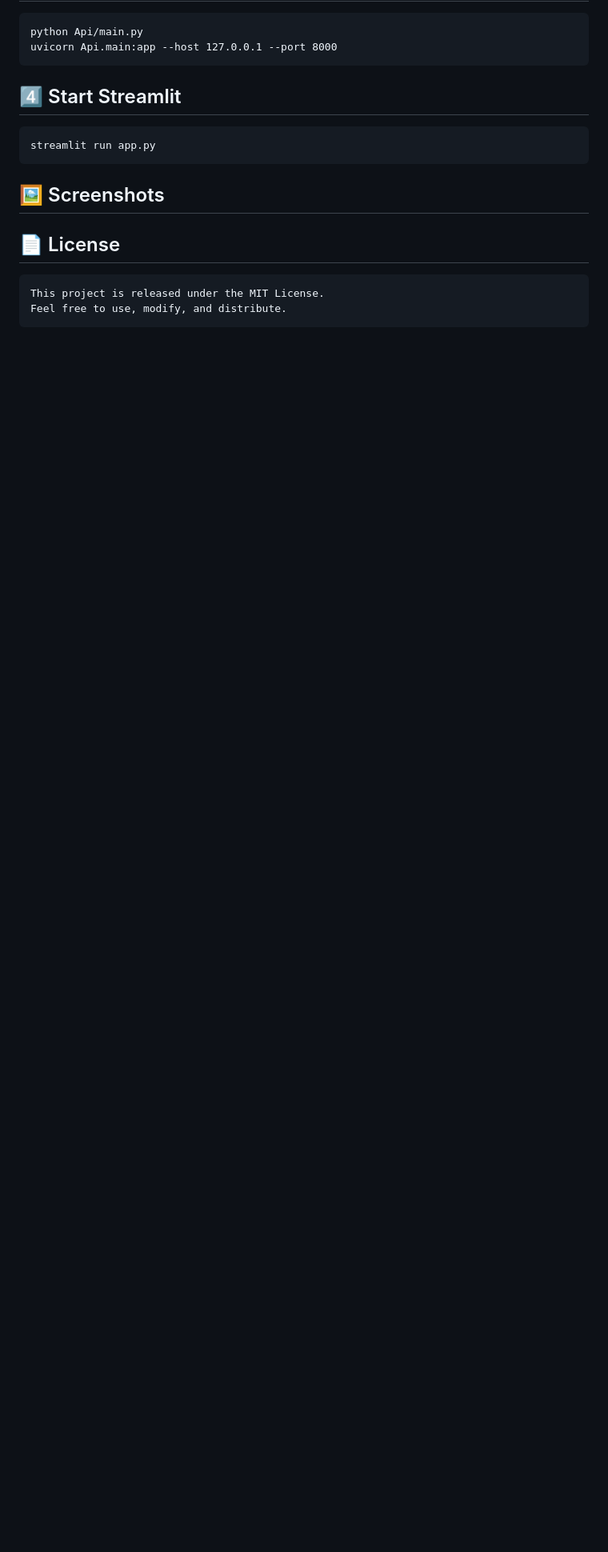
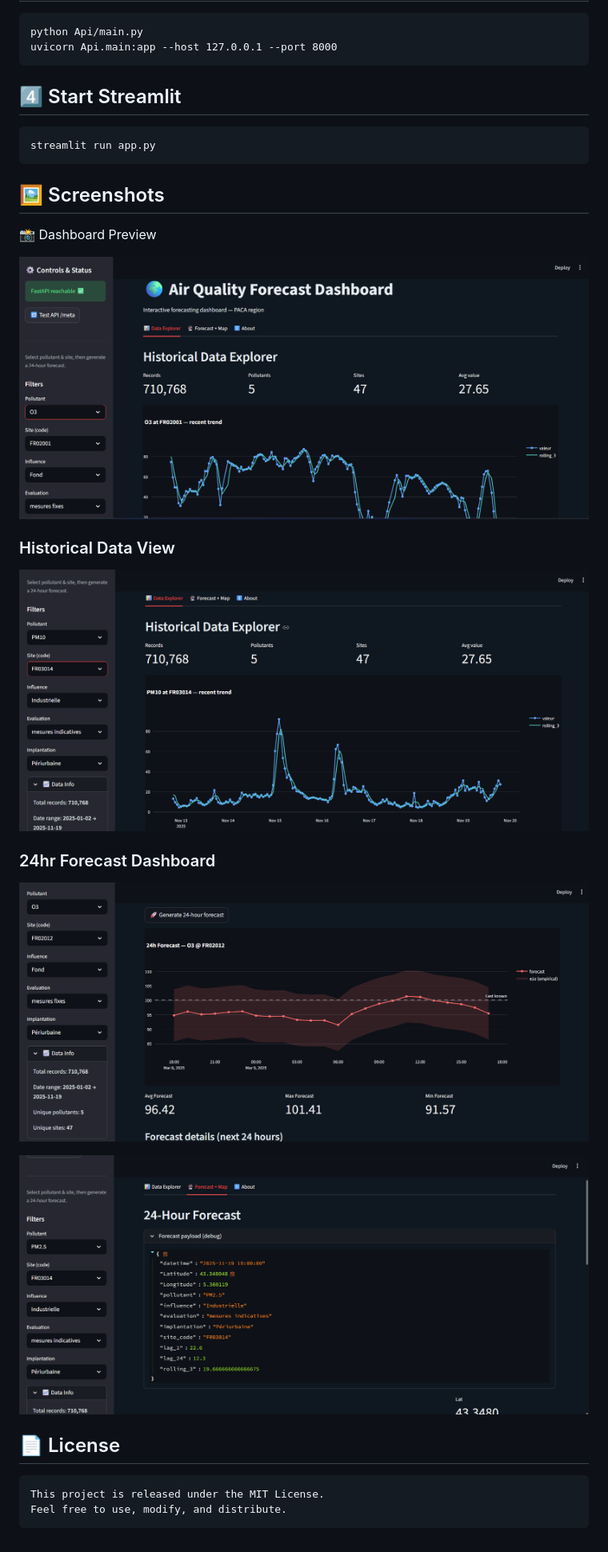
Before and after one commit to JayaSaiKishore7/AirQuality_AnalysisFR, a Markdown page: README.md, the part around the change. Shown: that part at 80% size. Rendered like a GitHub page; blank space fills up the shorter version.

````diff
--- a/README.md
+++ b/README.md
@@ -224,6 +224,20 @@ uvicorn Api.main:app --host 127.0.0.1 --port 8000
 streamlit run app.py
 ```
 ## 🖼️ Screenshots
+
+📸 Dashboard Preview
+
+![History Plot](images/Screenshot%202025-12-11%20211855.png)
+
+### Historical Data View
+![History Plot](images/Screenshot%202025-12-11%20212147.png)
+
+### 24hr Forecast Dashboard
+![Forecast Plot](images/Screenshot%202025-12-11%20212028.png)
+
+![Forecast Plot](images/Screenshot%202025-12-11%20222832.png)
+
+
 ## 📄 License
 ```
 This project is released under the MIT License.
````
